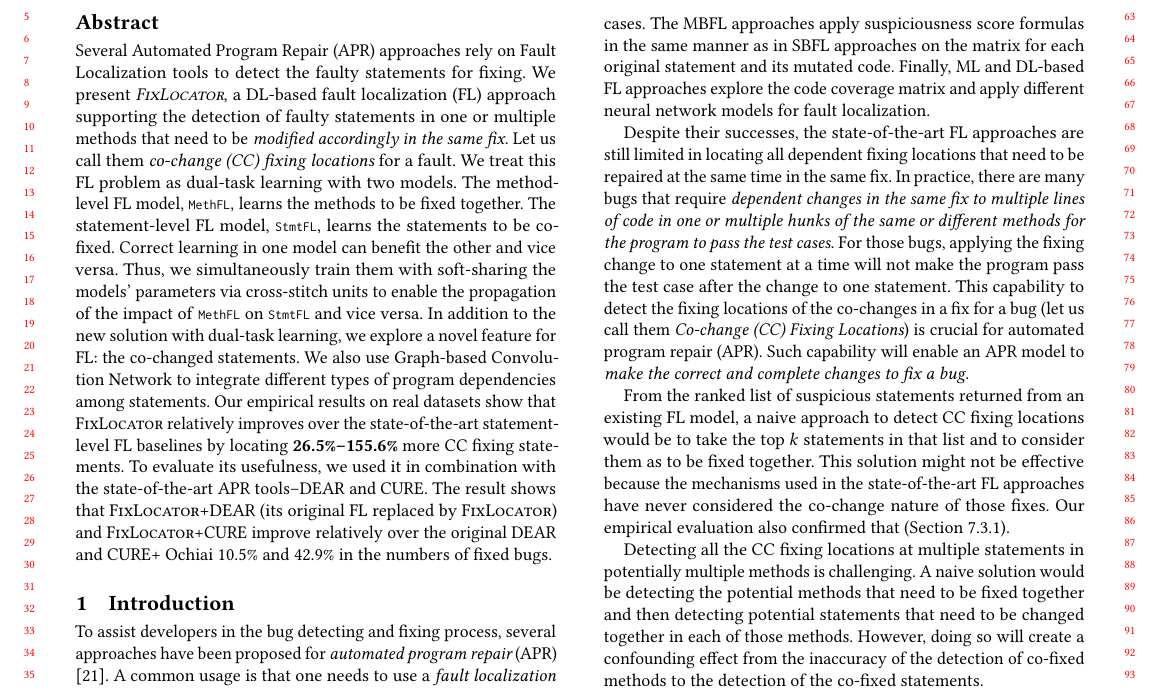
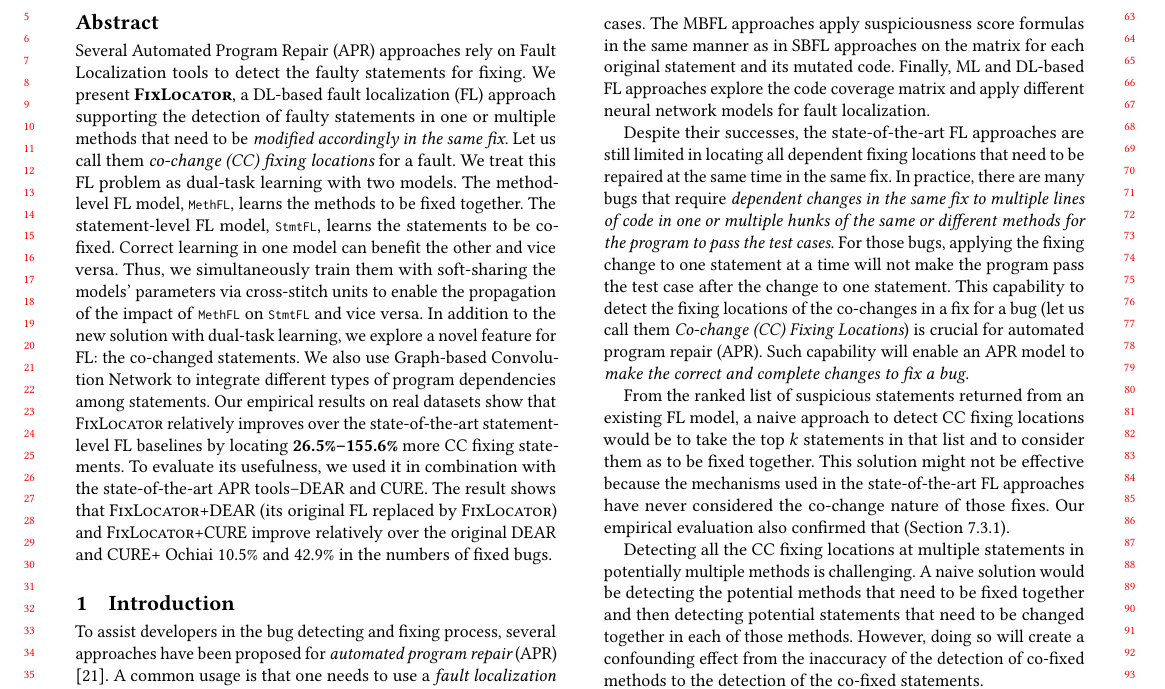
Before and after one commit to tien-n-nguyen/fixlocator, a LaTeX paper (fse22.tex): part of page 1 of 12, cut so that both start at the same text. Compiled offline with pdfLaTeX.

Commit message:
david's version 1.1

```diff
--- a/fse22.tex
+++ b/fse22.tex
@@ -148,7 +148,7 @@
 Several Automated Program Repair (APR) approaches rely on Fault
 Localization tools to detect the faulty statements for fixing.
 %
-We present {\em {\tool}}, a DL-based fault localization (FL) approach
+We present {\bf {\tool}}, a DL-based fault localization (FL) approach
 supporting the detection of faulty statements in one or multiple
 methods that need to be {\em modified accordingly in the same fix}.
 Let us call them {\em co-change (CC) fixing locations} for a fault.
```
